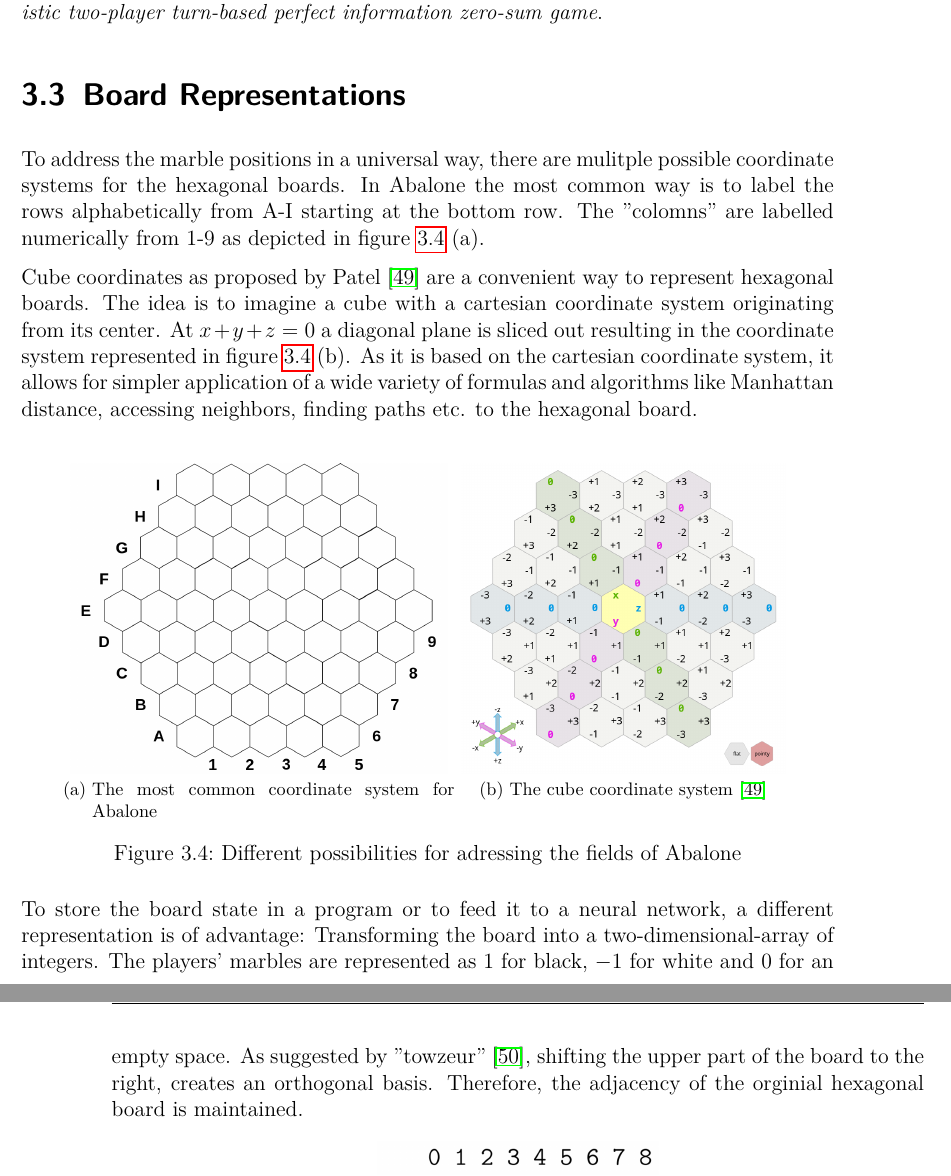
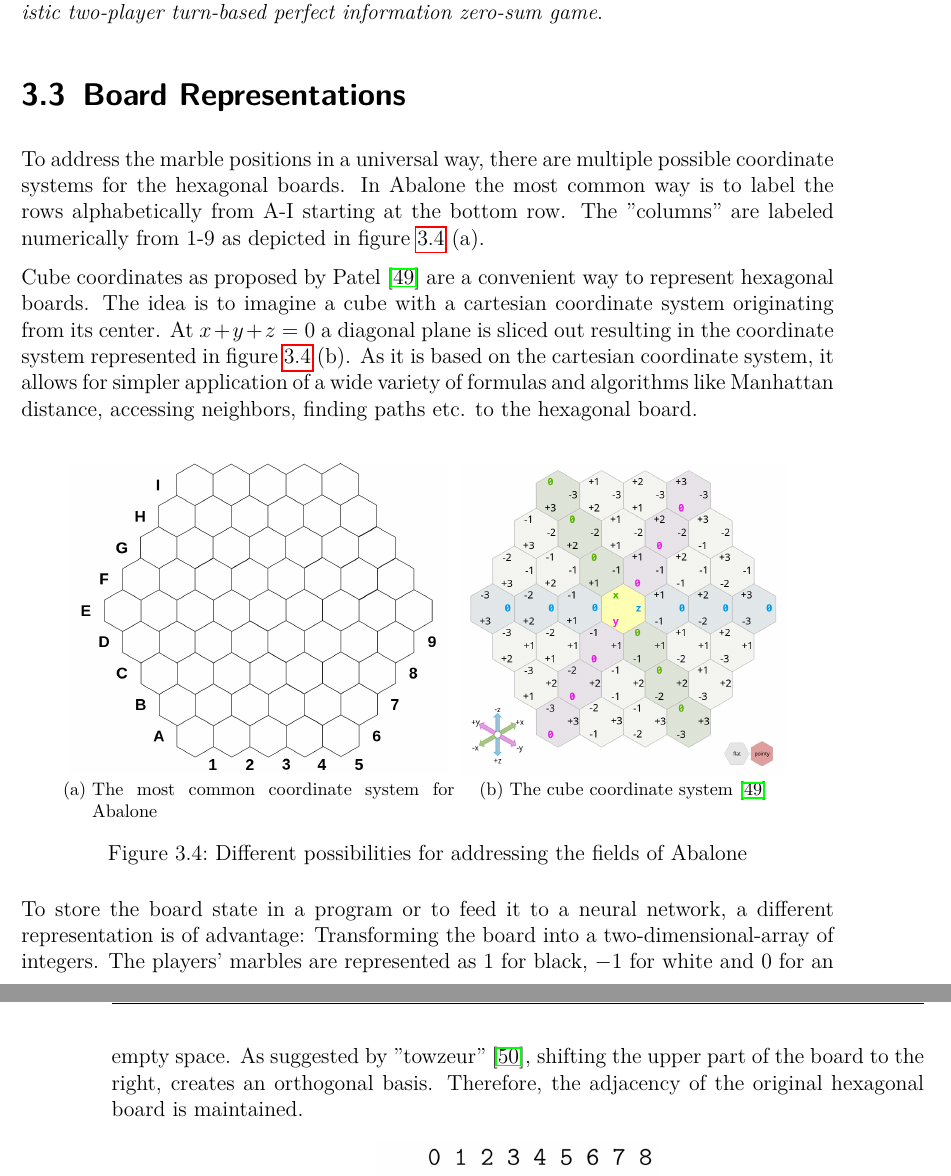
Before and after one commit to campfireman/bachelor-thesis, a LaTeX thesis (doc/thesis/main.tex, which reads doc/thesis/chapters/abalone.tex): two parts of pages 41 and 42 of 67, joined at a grey line, cut so that both start at the same text. Compiled offline with pdfLaTeX.

Commit message:
Fix grammar

```diff
--- a/doc/thesis/chapters/abalone.tex
+++ b/doc/thesis/chapters/abalone.tex
@@ -76,7 +76,7 @@ Using the environment properties learned in \ref{environment} we can classify Ab
 \section{Board Representations}
 \label{board_representations}
 
-To address the marble positions in a universal way, there are mulitple possible coordinate systems for the hexagonal boards. In Abalone the most common way is to label the rows alphabetically from A-I starting at the bottom row. The "colomns" are labelled numerically from 1-9 as depicted in figure \ref{abalone_coordinate_systems} (a).
+To address the marble positions in a universal way, there are multiple possible coordinate systems for the hexagonal boards. In Abalone the most common way is to label the rows alphabetically from A-I starting at the bottom row. The "columns" are labeled numerically from 1-9 as depicted in figure \ref{abalone_coordinate_systems} (a).
 
 Cube coordinates  as proposed by Patel \cite{noauthor_red_nodate} are a convenient way to represent hexagonal boards. The idea is to imagine a cube with a cartesian coordinate system originating from its center. At $x + y + z = 0$ a diagonal plane is sliced out resulting in the coordinate system represented in figure \ref{abalone_coordinate_systems} (b). As it is based on the cartesian coordinate system, it allows for simpler application of a wide variety of formulas and algorithms like Manhattan distance, accessing neighbors, finding paths etc. to the hexagonal board.
 
@@ -89,11 +89,11 @@ Cube coordinates  as proposed by Patel \cite{noauthor_red_nodate} are a convenie
     \subfloat[The cube coordinate system \cite{noauthor_red_nodate}]{
         \includegraphics[height=6cm, keepaspectratio]{hex_cube_grid.png}
     }
-    \caption{Different possibilities for adressing the fields of Abalone}
+    \caption{Different possibilities for addressing the fields of Abalone}
     \label{abalone_coordinate_systems}
 \end{figure}
 
-To store the board state in a program or to feed it to a neural network, a different representation is of advantage: Transforming the board into a two-dimensional-array of integers. The players' marbles are represented as $1$ for black, $-1$ for white and 0 for an empty space. As suggested by "towzeur" \cite{towzeur_towzeurgym-abalone_2021}, shifting the upper part of the board to the right, creates an orthogonal basis. Therefore, the adjacency of the orginial hexagonal board is maintained.
+To store the board state in a program or to feed it to a neural network, a different representation is of advantage: Transforming the board into a two-dimensional-array of integers. The players' marbles are represented as $1$ for black, $-1$ for white and 0 for an empty space. As suggested by "towzeur" \cite{towzeur_towzeurgym-abalone_2021}, shifting the upper part of the board to the right, creates an orthogonal basis. Therefore, the adjacency of the original hexagonal board is maintained.
 
 \begin{figure}[!h]
     \centering
```
Also changed, not shown: doc/thesis/chapters/system-architecture.tex (+2 -2 lines), doc/thesis/main.pdf, doc/thesis/chapters/abalone.tex (2 more changed lines).
